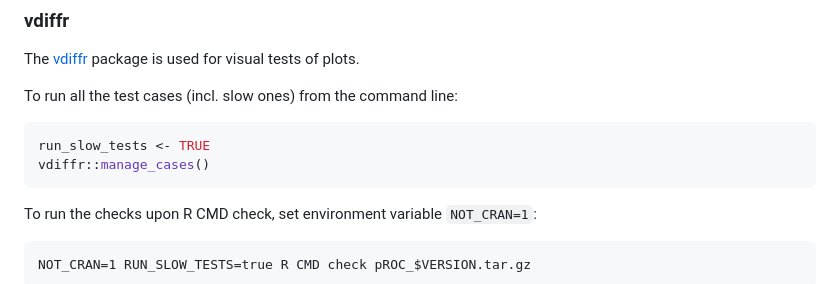
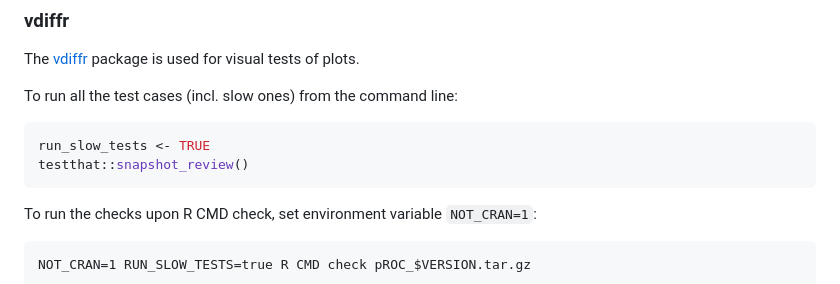
Before and after one commit to xrobin/pROC, a Markdown page: README.md, the part around the change. GitHub-like rendering.

Commit message:
Update current way to update vdiffr tests

````diff
--- a/README.md
+++ b/README.md
@@ -170,7 +170,7 @@ To run all the test cases (incl. slow ones) from the command line:
 
 ```R
 run_slow_tests <- TRUE
-vdiffr::manage_cases()
+testthat::snapshot_review()
 ```
 
 To run the checks upon R CMD check, set environment variable `NOT_CRAN=1`:
````
